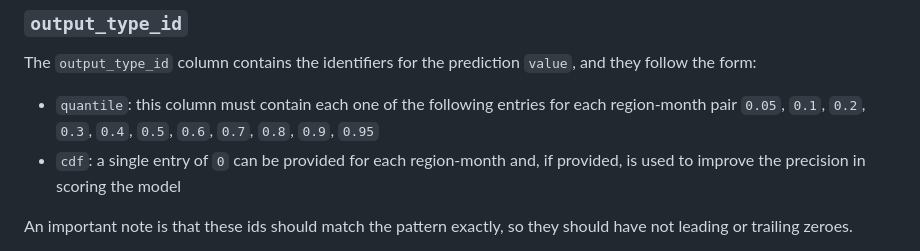
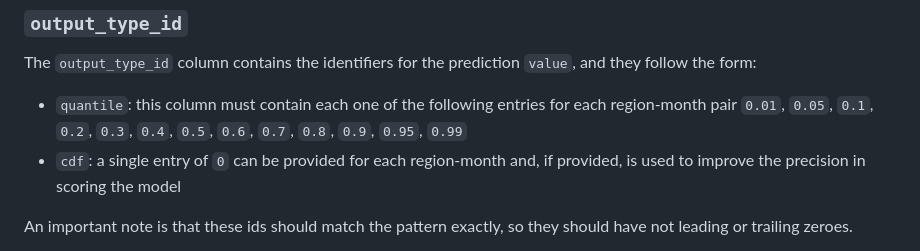
Before and after one commit to cdphmodeling/wnvca-2025, a Markdown page: model-output/README.md, the part around the change. Rendered like a GitHub page.

```diff
--- a/model-output/README.md
+++ b/model-output/README.md
@@ -43,7 +43,7 @@ The output_type for this challenge can take two values: `quantile` (**required**
 
 The `output_type_id` column contains the identifiers for the prediction `value`, and they follow the form:
 
-* `quantile`: this column must contain each one of the following entries for each region-month pair `0.05`, `0.1`, `0.2`, `0.3`, `0.4`, `0.5`, `0.6`, `0.7`, `0.8`, `0.9`, `0.95`
+* `quantile`: this column must contain each one of the following entries for each region-month pair `0.01`, `0.05`, `0.1`, `0.2`, `0.3`, `0.4`, `0.5`, `0.6`, `0.7`, `0.8`, `0.9`, `0.95`, `0.99`
 * `cdf`: a single entry of `0` can be provided for each region-month and, if provided, is used to improve the precision in scoring the model
 
 An important note is that these ids should match the pattern exactly, so they should have not leading or trailing zeroes.
```
